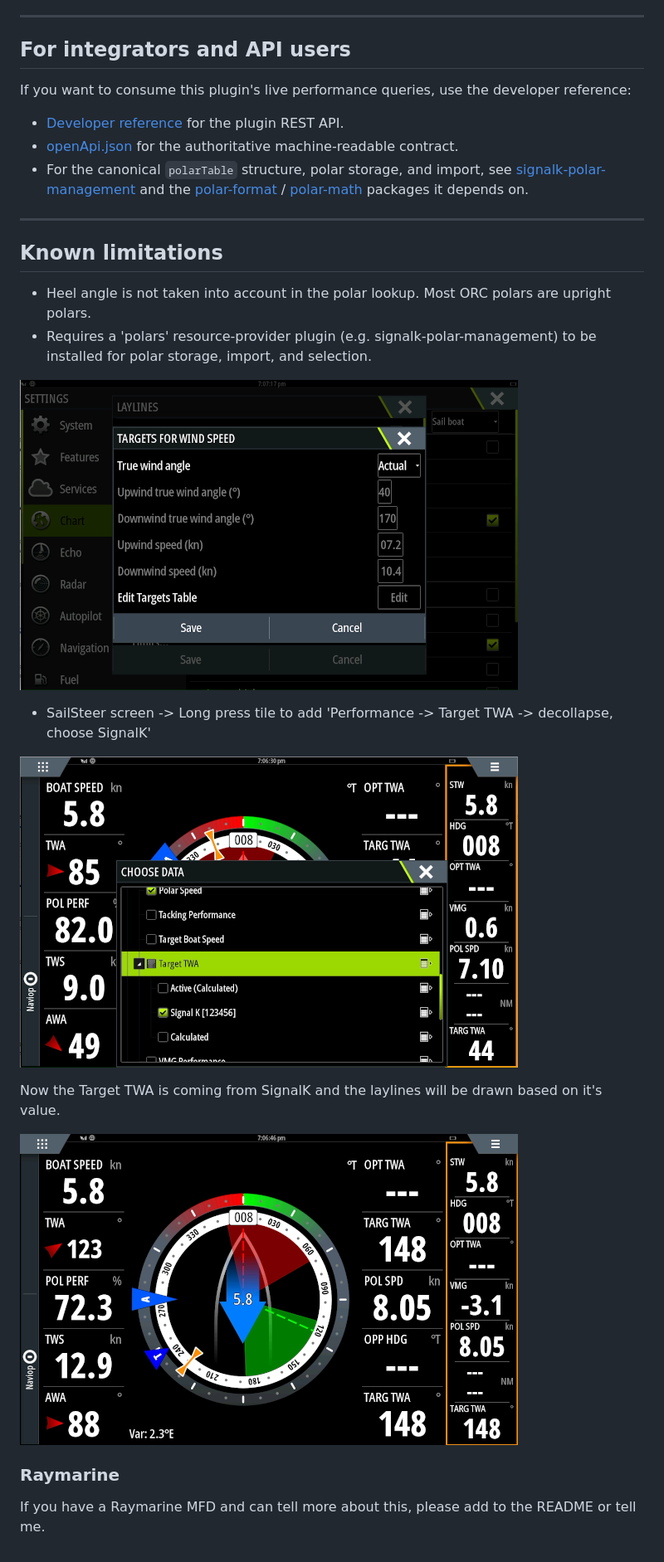
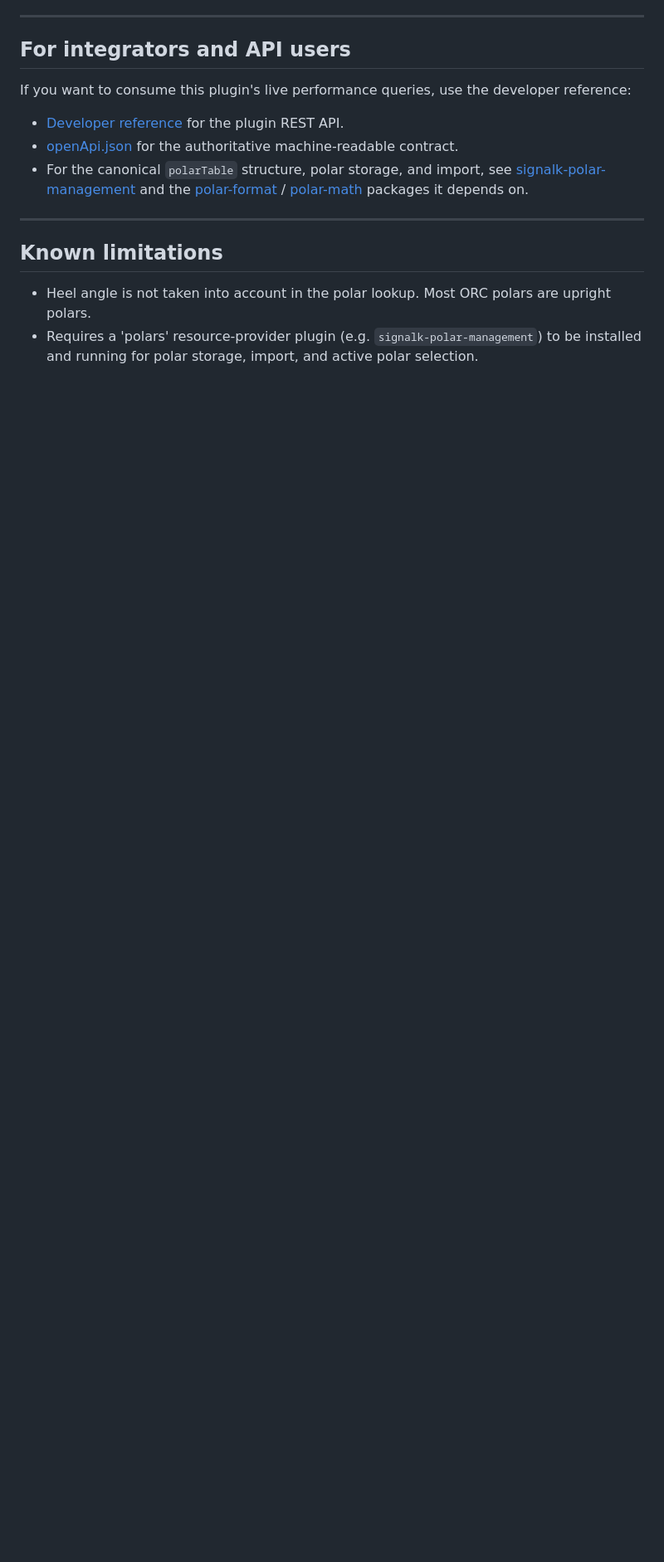
Before and after one commit to htool/signalk-polar-performance-plugin, a Markdown page: README.md, the part around one of its changes. Shown at 83% size. Rendered like a GitHub page; blank space fills up the shorter version.

```diff
--- a/README.md
+++ b/README.md
@@ -234,18 +252,4 @@ If you want to consume this plugin's live performance queries, use the developer
 ## Known limitations
 
 - Heel angle is not taken into account in the polar lookup. Most ORC polars are upright polars.
-- Requires a 'polars' resource-provider plugin (e.g. signalk-polar-management) to be installed for polar storage, import, and selection.
-
-
- ![](https://raw.githubusercontent.com/htool/signalk-polar-performance-plugin/main/doc/BandG_Laylines_Target_TWA_to_Active.png)
-
- - SailSteer screen -> Long press tile to add 'Performance -> Target TWA -> decollapse, choose SignalK'
-
- ![](https://raw.githubusercontent.com/htool/signalk-polar-performance-plugin/main/doc/BandG_Target_TWA_to_SignalK.png)
-
-Now the Target TWA is coming from SignalK and the laylines will be drawn based on it's value.
-
-![](https://raw.githubusercontent.com/htool/signalk-polar-performance-plugin/main/doc/BandG_Sailsteer_with_laylines.png)
-
-### Raymarine
-If you have a Raymarine MFD and can tell more about this, please add to the README or tell me.
+- Requires a 'polars' resource-provider plugin (e.g. `signalk-polar-management`) to be installed and running for polar storage, import, and active polar selection.
```
Also changed, not shown: other parts of README.md (+23 -5 lines), CHANGELOG.md (+12 -0 lines).
